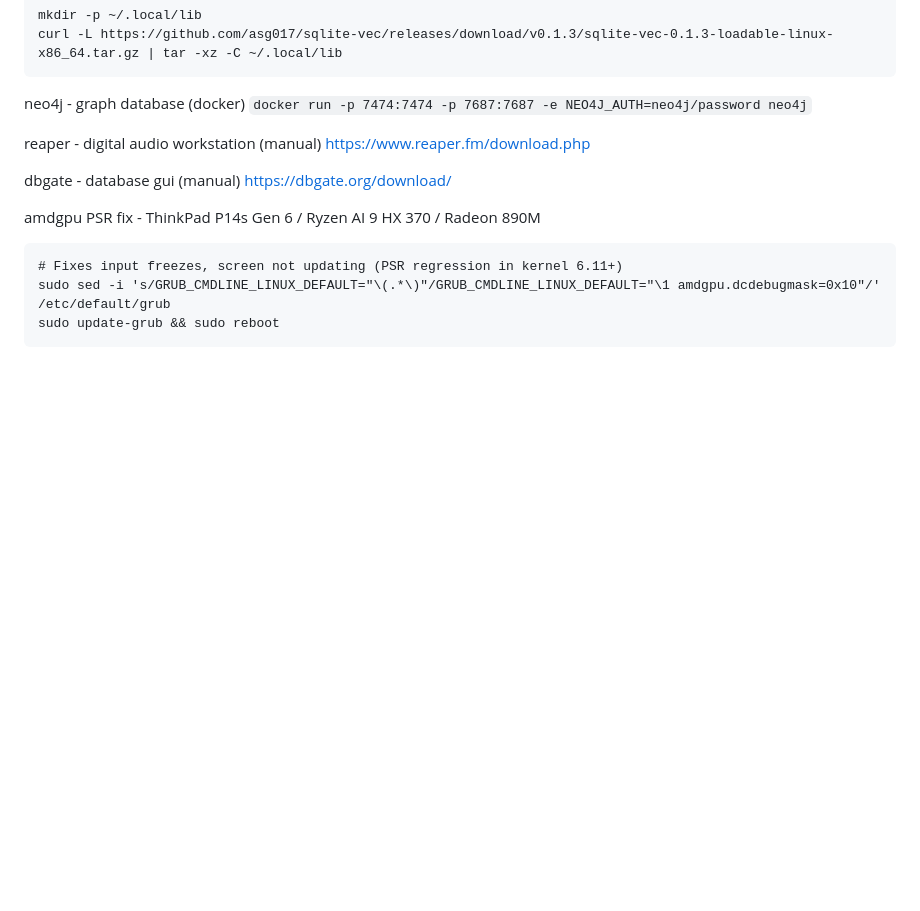
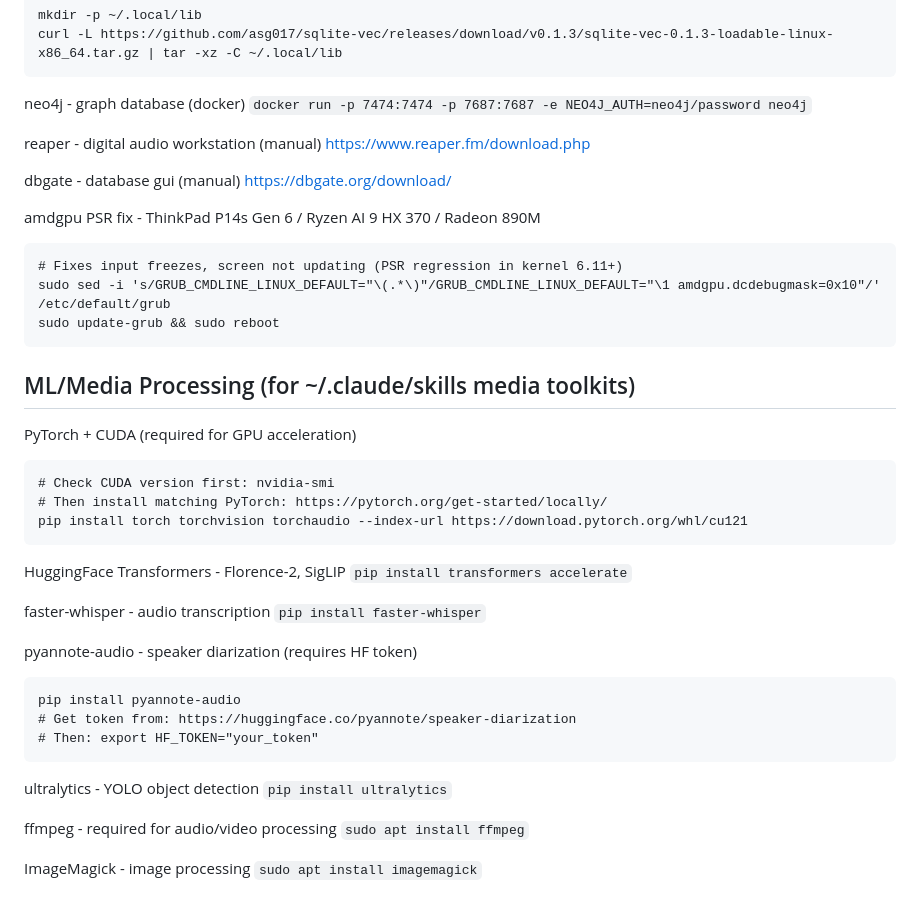
Before and after one commit to alexpetro47/linux_dotfiles, a Markdown page: new-machine-setup/additional-installs.md, the part around the change. GitHub-like rendering; blank space fills up the shorter version.

Commit message:
claude skills installs doc'd

````diff
--- a/new-machine-setup/additional-installs.md
+++ b/new-machine-setup/additional-installs.md
@@ -98,3 +98,34 @@ amdgpu PSR fix - ThinkPad P14s Gen 6 / Ryzen AI 9 HX 370 / Radeon 890M
 sudo sed -i 's/GRUB_CMDLINE_LINUX_DEFAULT="\(.*\)"/GRUB_CMDLINE_LINUX_DEFAULT="\1 amdgpu.dcdebugmask=0x10"/' /etc/default/grub
 sudo update-grub && sudo reboot
 ```
+
+## ML/Media Processing (for ~/.claude/skills media toolkits)
+
+PyTorch + CUDA (required for GPU acceleration)
+```
+# Check CUDA version first: nvidia-smi
+# Then install matching PyTorch: https://pytorch.org/get-started/locally/
+pip install torch torchvision torchaudio --index-url https://download.pytorch.org/whl/cu121
+```
+
+HuggingFace Transformers - Florence-2, SigLIP
+`pip install transformers accelerate`
+
+faster-whisper - audio transcription
+`pip install faster-whisper`
+
+pyannote-audio - speaker diarization (requires HF token)
+```
+pip install pyannote-audio
+# Get token from: https://huggingface.co/pyannote/speaker-diarization
+# Then: export HF_TOKEN="your_token"
+```
+
+ultralytics - YOLO object detection
+`pip install ultralytics`
+
+ffmpeg - required for audio/video processing
+`sudo apt install ffmpeg`
+
+ImageMagick - image processing
+`sudo apt install imagemagick`
````
